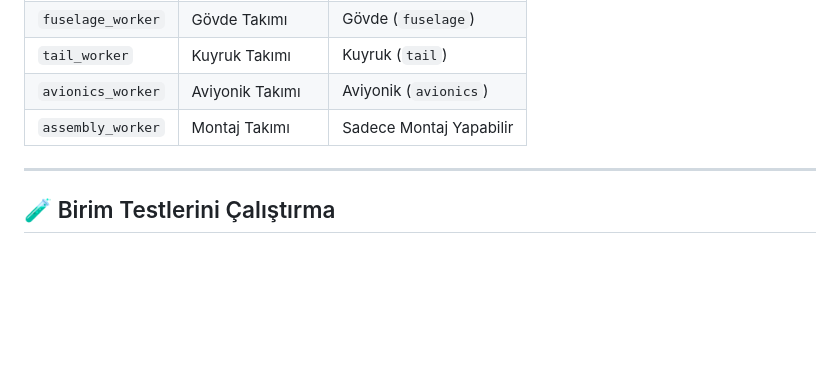
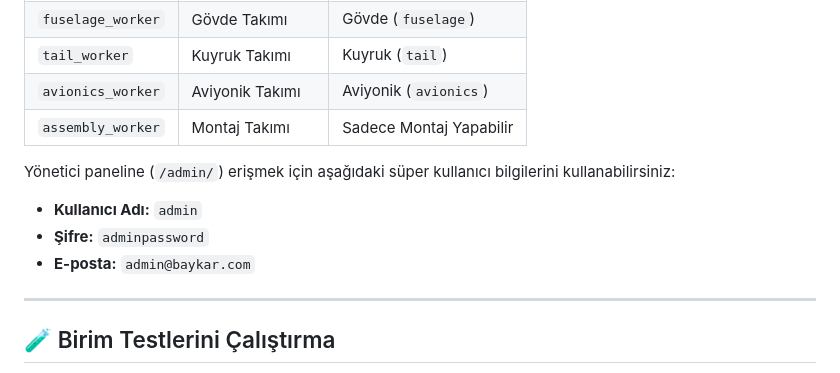
Before and after one commit to huseyintaskinn/AircraftProduction, a Markdown page: README.md, the part around one of its changes. Drawn GitHub-style; blank space fills up the shorter version.

Commit message:
docs: add admin credentials to README and upload interface screenshots

```diff
--- a/README.md
+++ b/README.md
@@ -103,6 +103,12 @@ Sistemde her departman için otomatik olarak oluşturulmuş hazır test kullanı
 | `avionics_worker` | Aviyonik Takımı | Aviyonik (`avionics`) |
 | `assembly_worker` | Montaj Takımı | Sadece Montaj Yapabilir |
 
+Yönetici paneline (`/admin/`) erişmek için aşağıdaki süper kullanıcı bilgilerini kullanabilirsiniz:
+
+*   **Kullanıcı Adı:** `admin`
+*   **Şifre:** `adminpassword`
+*   **E-posta:** `admin@baykar.com`
+
 ---
 
 ## 🧪 Birim Testlerini Çalıştırma
```
Also changed, not shown: other parts of README.md (+6 -6 lines).
